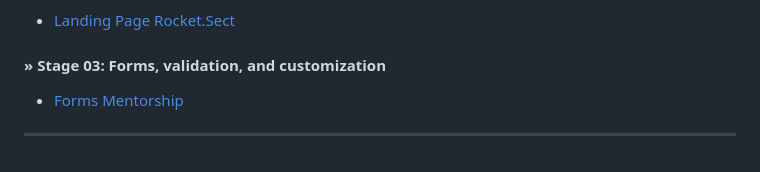
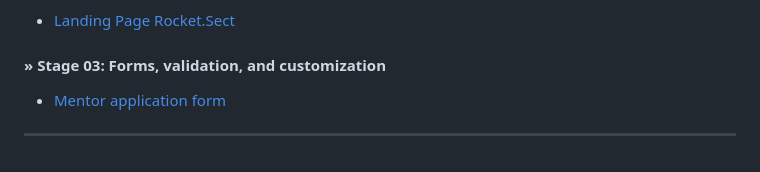
Before and after one commit to renataprs/desafios-explorer-rocketseat, a Markdown page: README.md, the part around the change. Drawn GitHub-style.

```diff
--- a/README.md
+++ b/README.md
@@ -39,7 +39,7 @@
 
 <h4 > » Stage 03: Forms, validation, and customization </h4>
 
-- [Forms Mentorship](https://github.com/renataprs/projects-explorer-rocketseat/tree/main/Forms-mentorship)
+- [Mentor application form](https://github.com/renataprs/projects-explorer-rocketseat/tree/main/Forms-mentorship)
 
 
 <hr>
```
